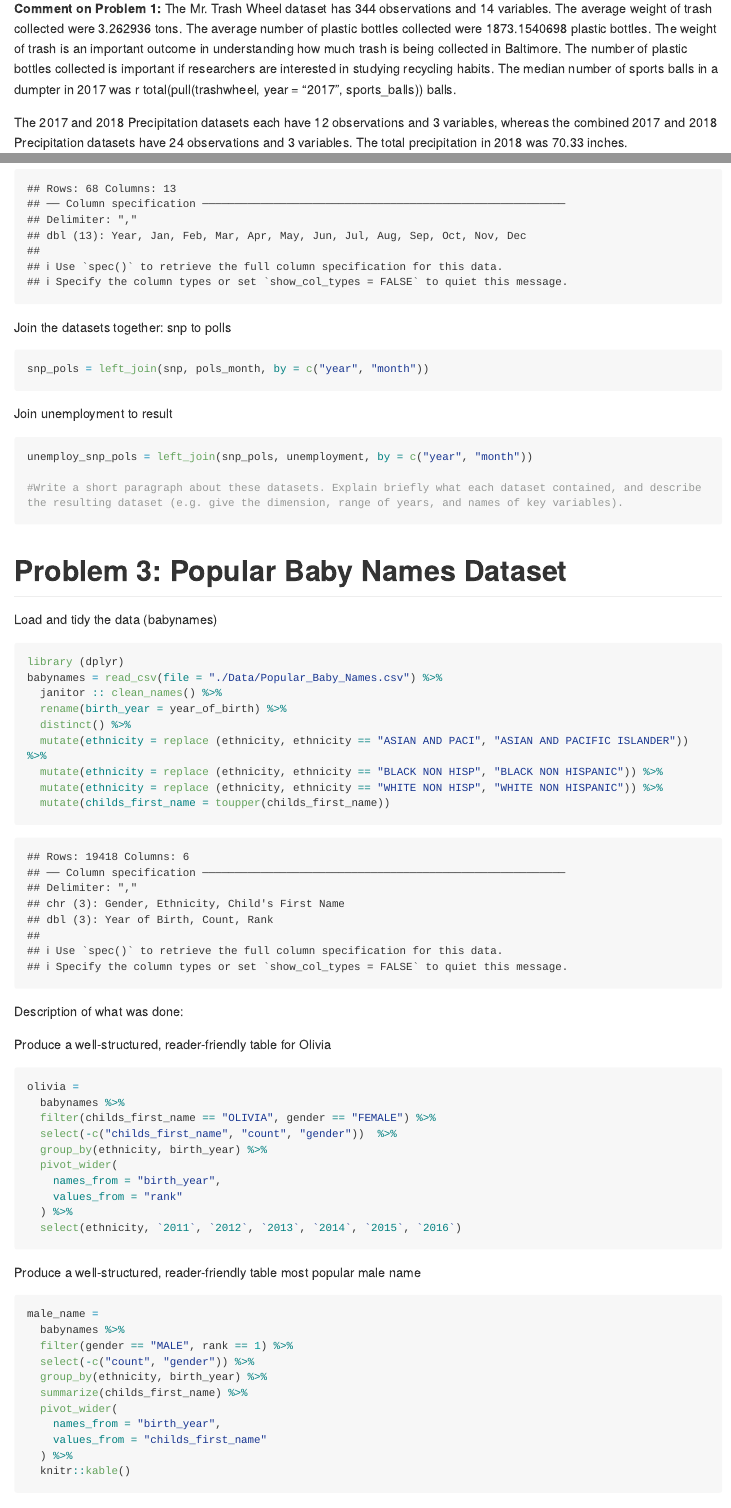
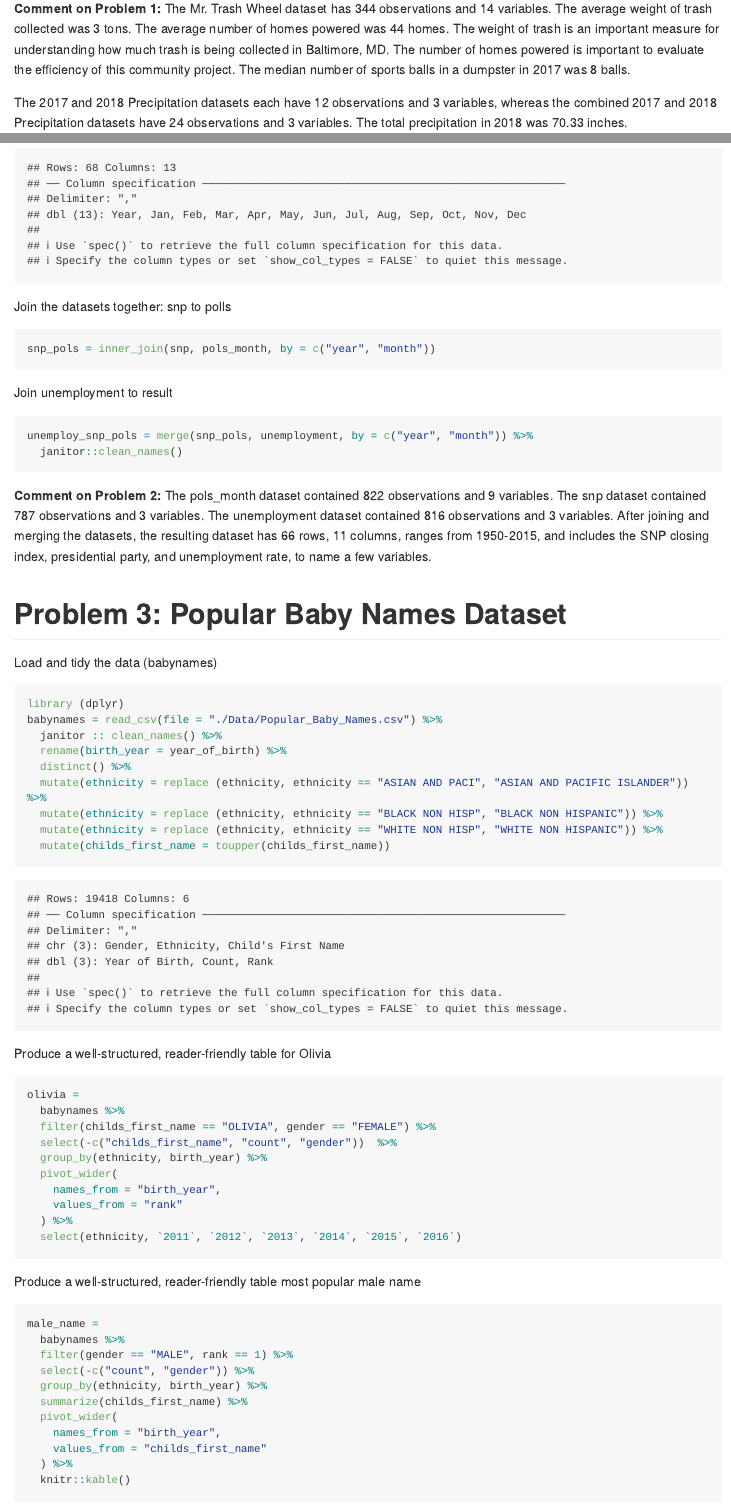
Before and after one commit to jana-lee/p8105_hw2_jl5295, an R Markdown document (p8105_hw_2_jl5295.Rmd): the page in a window 1100 px wide, from 1130 px down before the commit and from 900 px down after it, so that both start at the same text, and a second part further down, joined at a grey line. Rendered offline with R 4.5, knitr and Pandoc, with nearby package versions; long lines of code are wrapped; column names are cleaned by a stand-in for the janitor package.

Commit message:
Finished problems 1-3. Final formats included

````diff
--- a/p8105_hw_2_jl5295.Rmd
+++ b/p8105_hw_2_jl5295.Rmd
@@ -32,7 +34,7 @@ precipitation_2018 = read_excel ("./Data/Trash-Wheel-Collection-Totals-8-6-19.xl
 precipitation_final = bind_rows(precipitation_2017, precipitation_2018) %>%
   mutate(Month = month.name[Month])
 ```
-**Comment on Problem 1:** The Mr. Trash Wheel dataset has 344 observations and 14 variables. The average weight of trash collected were `r mean(pull(trashwheel, weight_tons))` tons. The average number of plastic bottles collected were `r mean(pull(trashwheel, plastic_bottles))` plastic bottles. The weight of trash is an important outcome in understanding how much trash is being collected in Baltimore. The number of plastic bottles collected is important if researchers are interested in studying recycling habits. The median number of sports balls in a dumpter in 2017 was r total(pull(trashwheel, year = "2017", sports_balls)) balls.
+**Comment on Problem 1:** The Mr. Trash Wheel dataset has 344 observations and 14 variables. The average weight of trash collected was `r round(mean(pull(trashwheel, weight_tons)))` tons. The average number of homes powered was `r round(mean(pull(trashwheel, homes_powered)))` homes. The weight of trash is an important measure for understanding how much trash is being collected in Baltimore, MD. The number of homes powered is important to evaluate the efficiency of this community project. The median number of sports balls in a dumpster in 2017 was `r median(pull(filter(trashwheel, year == "2017"), sports_balls))` balls.
 
 The 2017 and 2018 Precipitation datasets each have 12 observations and 3 variables, whereas the combined 2017 and 2018 Precipitation datasets have 24 observations and 3 variables. The total precipitation in 2018 was `r sum(pull(precipitation_2018,Total))` inches.
 
@@ -73,16 +75,15 @@ unemployment = read_csv(file ="./Data/fivethirtyeight_datasets/unemployment.csv"
 
 Join the datasets together: snp to polls
 ```{r}
-snp_pols = left_join(snp, pols_month, by = c("year", "month"))
+snp_pols = inner_join(snp, pols_month, by = c("year", "month"))
 ```
 
 Join unemployment to result
 ```{r}
-unemploy_snp_pols = left_join(snp_pols, unemployment, by = c("year", "month"))
-
-#Write a short paragraph about these datasets. Explain briefly what each dataset contained, and describe the resulting dataset (e.g. give the dimension, range of years, and names of key variables).
+unemploy_snp_pols = merge(snp_pols, unemployment, by = c("year", "month")) %>%
+  janitor::clean_names()
 ```
-
+**Comment on Problem 2:** The pols_month dataset contained 822 observations and 9 variables. The snp dataset contained 787 observations and 3 variables. The unemployment dataset contained 816 observations and 3 variables. After joining and merging the datasets, the resulting dataset has `r nrow(unemploy_snp_pols)` rows, `r ncol(unemploy_snp_pols)` columns, ranges from 1950-2015, and includes the SNP closing index, presidential party, and unemployment rate, to name a few variables.
 
 
 # Problem 3: Popular Baby Names Dataset
@@ -99,7 +100,6 @@ babynames = read_csv(file = "./Data/Popular_Baby_Names.csv") %>%
   mutate(ethnicity = replace (ethnicity, ethnicity == "WHITE NON HISP", "WHITE NON HISPANIC")) %>%
   mutate(childs_first_name = toupper(childs_first_name))
 ```
-Description of what was done:
 
 Produce a well-structured, reader-friendly table for Olivia
 ```{r}
````
Also changed, not shown: p8105_hw_2_jl5295.md, p8105_hw_2_jl5295_files/figure-gfm/unnamed-chunk-10-1.png (added), p8105_hw_2_jl5295_files/figure-gfm/unnamed-chunk-12-1.png (added), p8105_hw_2_jl5295.Rmd (9 more changed lines).
